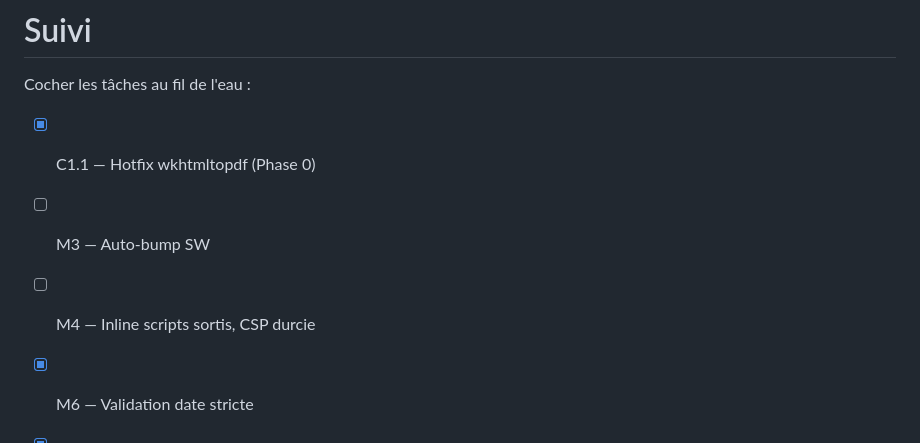
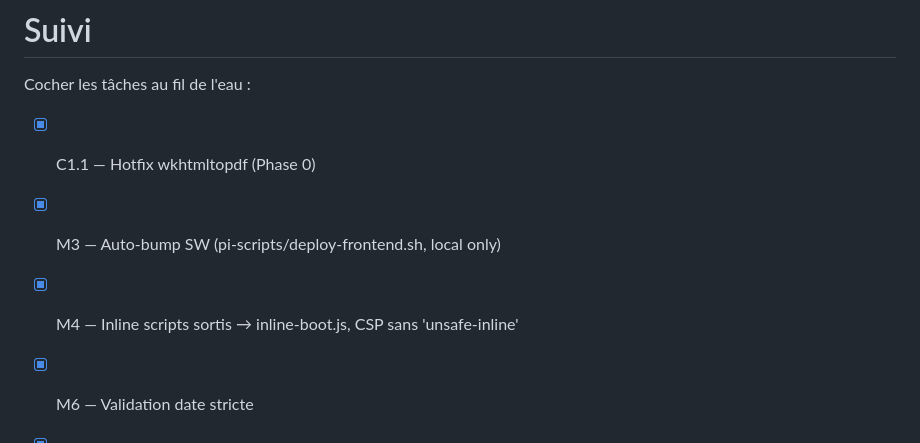
Before and after one commit to NicholasJallan/dp-fede, a Markdown page: docs/CODE_REVIEW_PLAN.md, the part around the change. Rendered like a GitHub page.

Commit message:
docs(plan): cocher M3, M4 — plan à jour après session du 2026-06-13

```diff
--- a/docs/CODE_REVIEW_PLAN.md
+++ b/docs/CODE_REVIEW_PLAN.md
@@ -878,8 +878,8 @@ ssh pi@bullesenvalais.ch "sudo chown -R www-data:www-data /var/www/html/dp-fede
 Cocher les tâches au fil de l'eau :
 
 - [x] C1.1 — Hotfix wkhtmltopdf (Phase 0)
-- [ ] M3 — Auto-bump SW
-- [ ] M4 — Inline scripts sortis, CSP durcie
+- [x] M3 — Auto-bump SW (pi-scripts/deploy-frontend.sh, local only)
+- [x] M4 — Inline scripts sortis → inline-boot.js, CSP sans 'unsafe-inline'
 - [x] M6 — Validation date stricte
 - [x] L1 — Fix Smtp `$line[3]` (Smtp.php supprimé ensuite)
 - [x] L2 — `requestAnimationFrame` au lieu de `setTimeout 50`
```
